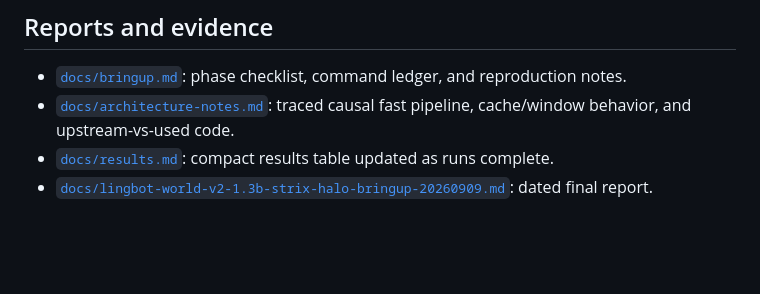
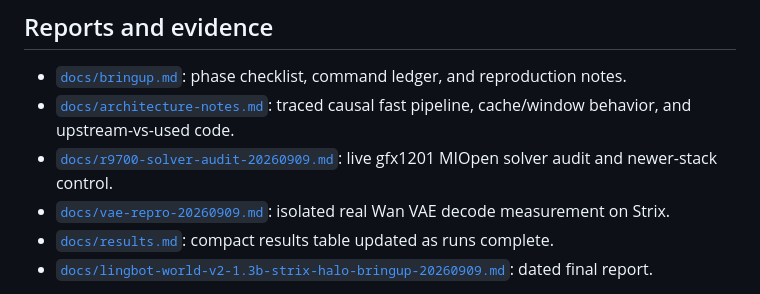
Before and after one commit to boxwrench/lingbot-world-V2-halo, a Markdown page: README.md, the part around the change. Drawn GitHub-style; blank space fills up the shorter version.

Commit message:
Document gfx1201 MIOpen solver divergence

```diff
--- a/README.md
+++ b/README.md
@@ -75,6 +75,10 @@ reconstructed by `scripts/prepare_model.sh` and are not model-weight patches.
   reproduction notes.
 - [`docs/architecture-notes.md`](docs/architecture-notes.md): traced causal
   fast pipeline, cache/window behavior, and upstream-vs-used code.
+- [`docs/r9700-solver-audit-20260909.md`](docs/r9700-solver-audit-20260909.md):
+  live gfx1201 MIOpen solver audit and newer-stack control.
+- [`docs/vae-repro-20260909.md`](docs/vae-repro-20260909.md): isolated real
+  Wan VAE decode measurement on Strix.
 - [`docs/results.md`](docs/results.md): compact results table updated as runs
   complete.
 - [`docs/lingbot-world-v2-1.3b-strix-halo-bringup-20260909.md`](docs/lingbot-world-v2-1.3b-strix-halo-bringup-20260909.md): dated final report.
```
Also changed, not shown: docs/FINDINGS.md (+106 -5 lines), docs/r9700-solver-audit-20260909.md (added, +170 -0 lines).
